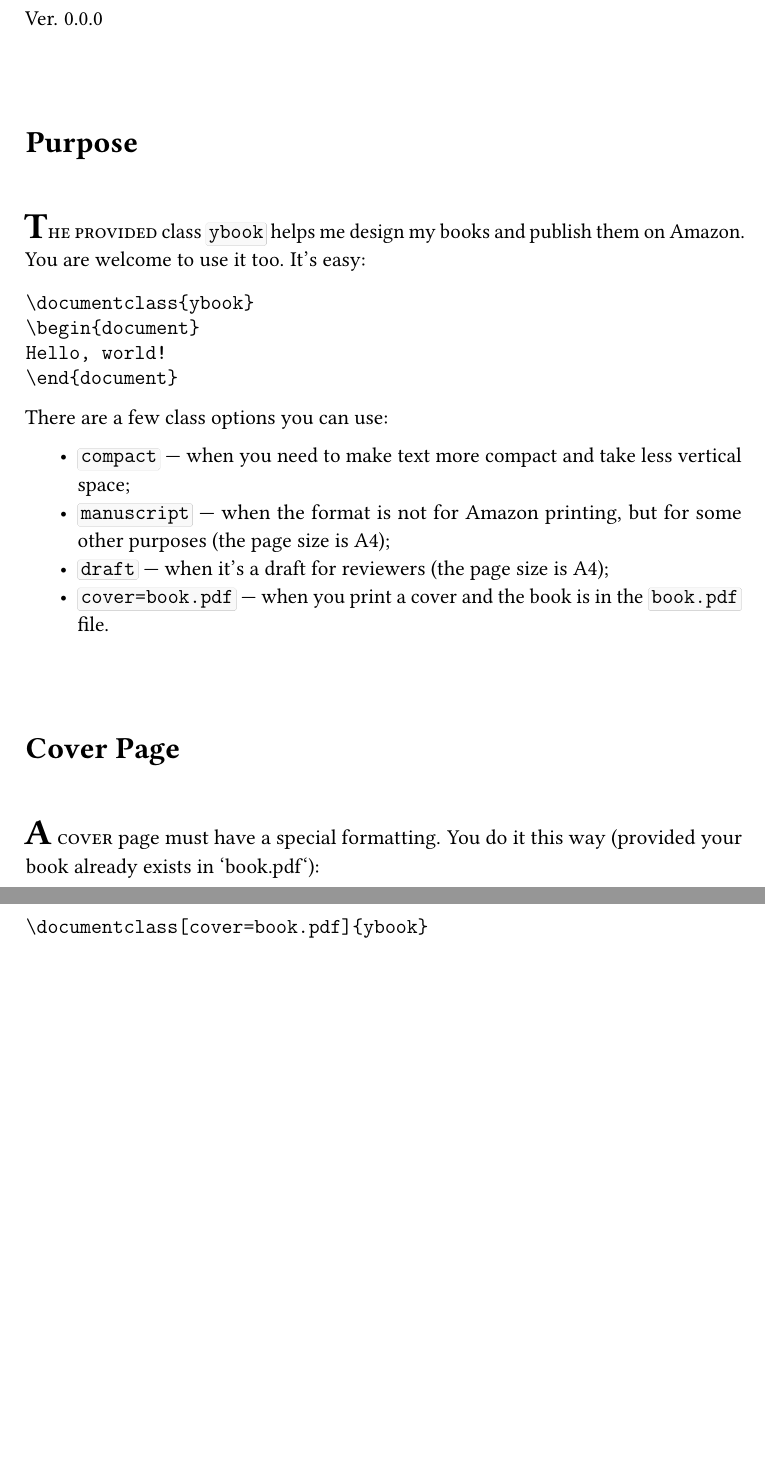
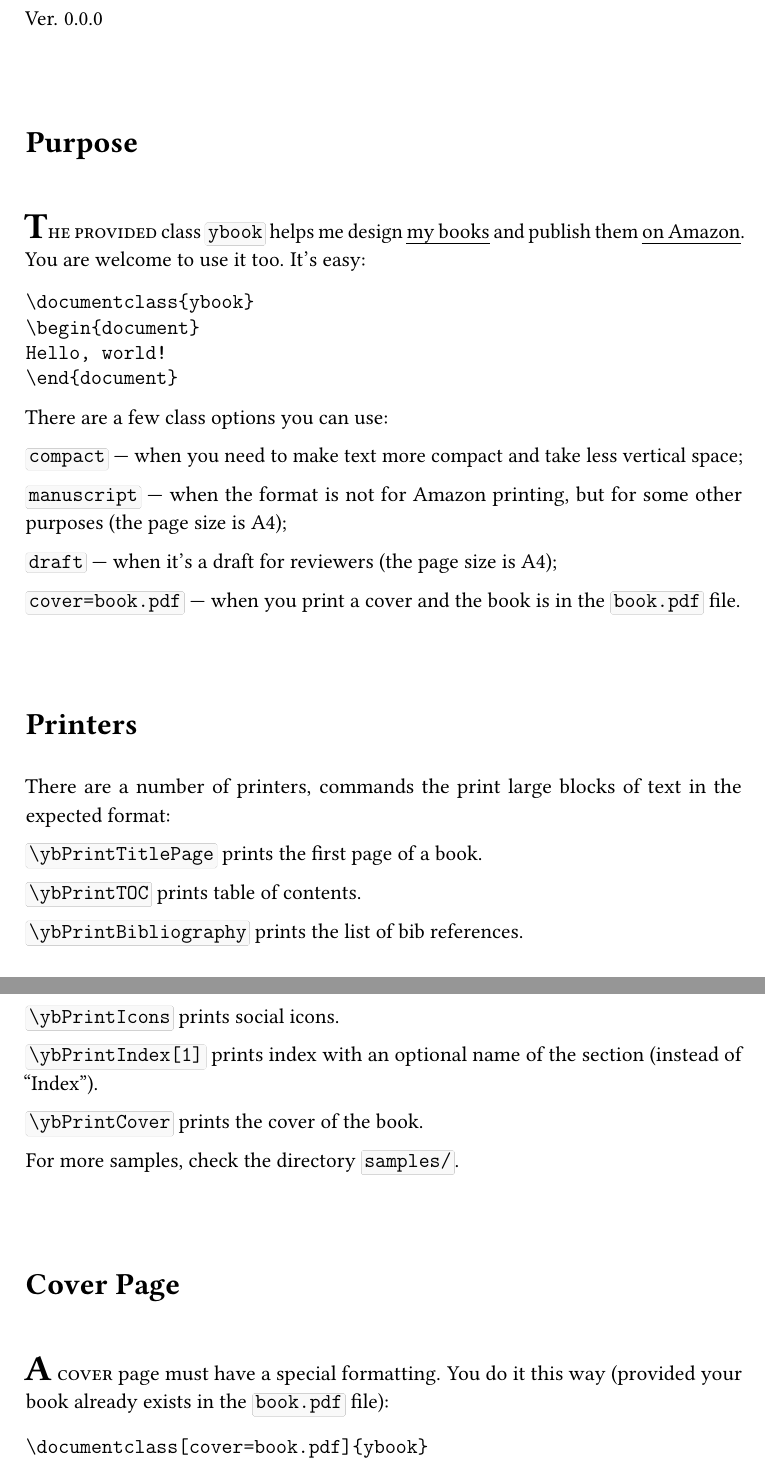
Before and after one commit to yegor256/yb-book, a LaTeX book (ybook.tex): two parts of pages 1 and 2 of 2 before the commit and two parts of pages 1 and 2 of 3 after it, joined at a grey line, cut so that both start at the same text, the shorter picture padded with empty space. Compiled offline with pdfLaTeX.

Commit message:
more doc

```diff
--- a/ybook.tex
+++ b/ybook.tex
@@ -32,8 +35,11 @@
 \section*{Purpose}
 
 \index{Amazon}
-\first{T}{he provided} class \ff{ybook} helps me design my books and
-publish them on Amazon. You are welcome to use it too. It's easy:
+\first{T}{he provided} class \ff{ybook} helps me design
+\href{https://www.yegor256.com/books.html}{my books} and
+publish them
+\href{https://www.amazon.com/Yegor-Bugayenko/e/B01AM1QMDK}{on Amazon}.
+You are welcome to use it too. It's easy:
 
 \begin{listing}
 \documentclass{ybook}
@@ -44,23 +50,40 @@ Hello, world!
 
 There are a few class options you can use:
 
-\begin{itemize}
-    \item \ff{compact} --- when you need to make text more compact
-    and take less vertical space;
+\ff{compact} --- when you need to make text more compact
+and take less vertical space;
 
-    \item \ff{manuscript} --- when the format is not for Amazon printing,
-    but for some other purposes (the page size is A4);
+\ff{manuscript} --- when the format is not for Amazon printing,
+but for some other purposes (the page size is A4);
 
-    \item \ff{draft} --- when it's a draft for reviewers (the page size is A4);
+\ff{draft} --- when it's a draft for reviewers (the page size is A4);
 
-    \item \ff{cover=book.pdf} --- when you print a cover and the book is in the
-    \ff{book.pdf} file.
-\end{itemize}
+\ff{cover=book.pdf} --- when you print a cover and the book is in the
+\ff{book.pdf} file.
+
+\section*{Printers}
+
+There are a number of printers, commands the print large blocks of text
+in the expected format:
+
+\ff{\textbackslash{}ybPrintTitlePage} prints the first page of a book.
+
+\ff{\textbackslash{}ybPrintTOC} prints table of contents.
+
+\ff{\textbackslash{}ybPrintBibliography} prints the list of bib references.
+
+\ff{\textbackslash{}ybPrintIcons} prints social icons.
+
+\ff{\textbackslash{}ybPrintIndex[1]} prints index with an optional name of the section (instead of ``Index'').
+
+\ff{\textbackslash{}ybPrintCover} prints the cover of the book.
+
+For more samples, check the directory \ff{samples/}.
 
 \section*{Cover Page}
 
 \first{A}{ cover} page must have a special formatting. You do it this way
-(provided your book already exists in `book.pdf`):
+(provided your book already exists in the \ff{book.pdf} file):
 
 \begin{listing}
 \documentclass[cover=book.pdf]{ybook}
```
Also changed, not shown: ybook.tex (3 more changed lines).
